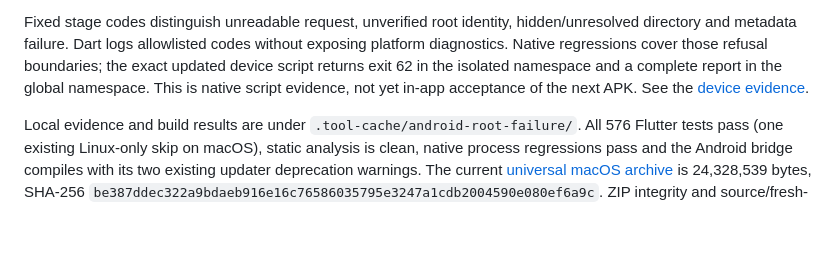
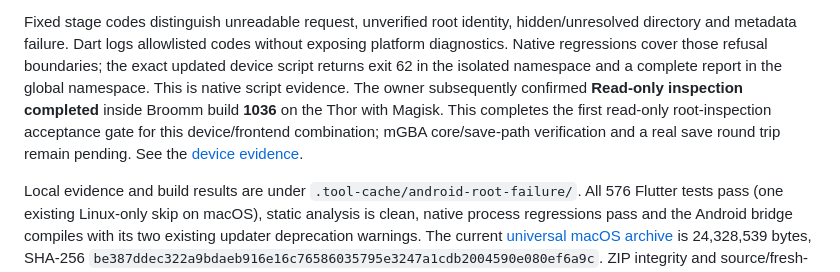
Before and after one commit to Broomm/broomm, a Markdown page: IMPLEMENTATION.md, the part around the change. Drawn GitHub-style; blank space fills up the shorter version.

```diff
--- a/IMPLEMENTATION.md
+++ b/IMPLEMENTATION.md
@@ -16,7 +16,10 @@ hidden/unresolved directory and metadata failure. Dart logs allowlisted codes
 without exposing platform diagnostics. Native regressions cover those refusal
 boundaries; the exact updated device script returns exit 62 in the isolated
 namespace and a complete report in the global namespace. This is native script
-evidence, not yet in-app acceptance of the next APK. See the
+evidence. The owner subsequently confirmed **Read-only inspection completed**
+inside Broomm build **1036** on the Thor with Magisk. This completes the first
+read-only root-inspection acceptance gate for this device/frontend combination;
+mGBA core/save-path verification and a real save round trip remain pending. See the
 [device evidence](docs/android-root-access.md#thor-magisk-namespace-failure--2026-11-05).
 
 Local evidence and build results are under `.tool-cache/android-root-failure/`.
```
Also changed, not shown: README.md (+5 -3 lines), docs/android-root-access.md (+6 -3 lines).
